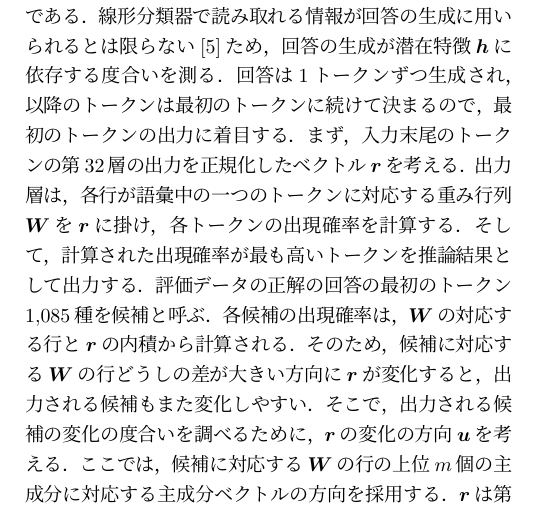
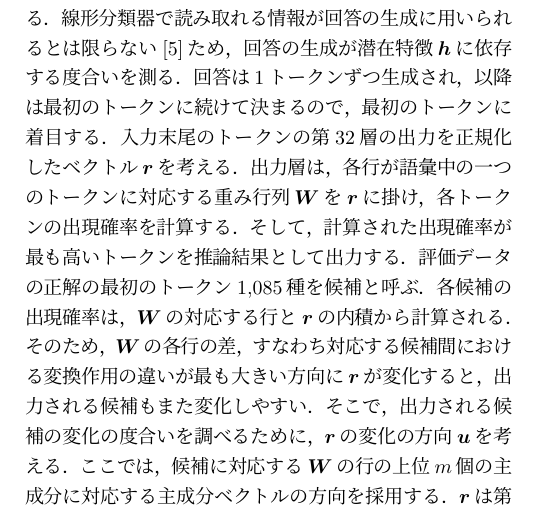
Before and after one commit to tomoking2004/cotar, a LaTeX document (papers/pcsj-imps-2026/manuscript.tex): part of one column of page 2 of 2, cut so that both start at the same text. Compiled offline with pLaTeX and dvipdfmx.

Commit message:
docs: answer the professor's ninth note
The professor answered on Slack this time, with no notes in the PDF,
and offered one rewording for the paragraph of the relative
sensitivity: r changes the output most along the direction where the
rows of W differ, that is, where the candidates differ in how they
act on r. It goes in as written.

The longer sentence pushed the footnote with the address onto a third
page, one line over. The cut falls on wording in the same paragraph
that is not the professor's: 以降のトークンは becomes 以降は,
最初のトークンの出力に becomes 最初のトークンに, 正解の回答の becomes
正解の, and まず goes. Trials with three of them still ran onto a
third page.

The check passes with no warning. The abstract and the numbers are
unchanged.

```diff
--- a/papers/pcsj-imps-2026/manuscript.tex
+++ b/papers/pcsj-imps-2026/manuscript.tex
@@ -138,7 +138,7 @@
 
 学習には，GQAが学習用に配布する\texttt{train\_balanced}から942,116問を用いた．各バッチは，無作為に選んだ16種のタスク署名から各2問，計32問とした．VLMのパラメータは，バッチごとに，学習データの問数を32で割った29,441回更新した．比較手法は，$\lambda = 0$とし，言語モデル損失のみを用いて学習したbaselineと，$\lambda = 0.1$とした提案手法のproposalの二つである．
 
-学習に用いない\texttt{testdev\_balanced}の12,578問に対し，三つの指標を用いて評価した．第一の指標は，GQA公式の評価プログラムによる正解率である．第二の指標は読み取り精度であり，潜在特徴$\boldsymbol{h}$からタスク署名を予測する線形分類器を10問以上あるタスク署名の問の約半数で学習し，残りで測った正解率である．第三の指標は相対感度$e$である．線形分類器で読み取れる情報が回答の生成に用いられるとは限らない\cite{elazar}ため，回答の生成が潜在特徴$\boldsymbol{h}$に依存する度合いを測る．回答は1トークンずつ生成され，以降のトークンは最初のトークンに続けて決まるので，最初のトークンの出力に着目する．まず，入力末尾のトークンの第32層の出力を正規化したベクトル$\boldsymbol{r}$を考える．出力層は，各行が語彙中の一つのトークンに対応する重み行列$\boldsymbol{W}$を$\boldsymbol{r}$に掛け，各トークンの出現確率を計算する．そして，計算された出現確率が最も高いトークンを推論結果として出力する．評価データの正解の回答の最初のトークン1,085種を候補と呼ぶ．各候補の出現確率は，$\boldsymbol{W}$の対応する行と$\boldsymbol{r}$の内積から計算される．そのため，候補に対応する$\boldsymbol{W}$の行どうしの差が大きい方向に$\boldsymbol{r}$が変化すると，出力される候補もまた変化しやすい．そこで，出力される候補の変化の度合いを調べるために，$\boldsymbol{r}$の変化の方向$\boldsymbol{u}$を考える．ここでは，候補に対応する$\boldsymbol{W}$の行の上位$m$個の主成分に対応する主成分ベクトルの方向を採用する．$\boldsymbol{r}$は第16層より後の層および正規化で$\boldsymbol{h}$により表現されるので，相対感度は，$\boldsymbol{h}$の微小な変化に対する$\boldsymbol{r}$の変化率を並べたヤコビ行列$\boldsymbol{J}$を用いて定義できる．ここで，$\boldsymbol{J}$の$(k, l)$成分は$\partial r_k / \partial h_l$である．$\boldsymbol{h}$に微小な変化$\boldsymbol{\delta}$を加えると，$\boldsymbol{r}$の$\boldsymbol{u}$方向の成分は一次近似することで$\boldsymbol{u}^{\top} \boldsymbol{J} \boldsymbol{\delta}$変化する．すなわち，その大きさは最大で$\| \boldsymbol{J}^{\top} \boldsymbol{u} \| \, \| \boldsymbol{\delta} \|$となる．よって，$e = (\| \boldsymbol{J}^{\top} \boldsymbol{u} \| \, \| \boldsymbol{\delta} \| / \| \boldsymbol{r} \|) / (\| \boldsymbol{\delta} \| / \| \boldsymbol{h} \|) = \| \boldsymbol{J}^{\top} \boldsymbol{u} \| \, \| \boldsymbol{h} \| / \| \boldsymbol{r} \|$と与えられる．すなわち，$e$が大きいほど，$\boldsymbol{h}$のわずかな変化に伴い回答が変わりやすいことを意味する．評価では，$m$ごとに，$m$個の$\boldsymbol{u}$と評価データの64問の全組で$e$を平均した$\overline{e}$を用いた．
+学習に用いない\texttt{testdev\_balanced}の12,578問に対し，三つの指標を用いて評価した．第一の指標は，GQA公式の評価プログラムによる正解率である．第二の指標は読み取り精度であり，潜在特徴$\boldsymbol{h}$からタスク署名を予測する線形分類器を10問以上あるタスク署名の問の約半数で学習し，残りで測った正解率である．第三の指標は相対感度$e$である．線形分類器で読み取れる情報が回答の生成に用いられるとは限らない\cite{elazar}ため，回答の生成が潜在特徴$\boldsymbol{h}$に依存する度合いを測る．回答は1トークンずつ生成され，以降は最初のトークンに続けて決まるので，最初のトークンに着目する．入力末尾のトークンの第32層の出力を正規化したベクトル$\boldsymbol{r}$を考える．出力層は，各行が語彙中の一つのトークンに対応する重み行列$\boldsymbol{W}$を$\boldsymbol{r}$に掛け，各トークンの出現確率を計算する．そして，計算された出現確率が最も高いトークンを推論結果として出力する．評価データの正解の最初のトークン1,085種を候補と呼ぶ．各候補の出現確率は，$\boldsymbol{W}$の対応する行と$\boldsymbol{r}$の内積から計算される．そのため，$\boldsymbol{W}$の各行の差，すなわち対応する候補間における変換作用の違いが最も大きい方向に$\boldsymbol{r}$が変化すると，出力される候補もまた変化しやすい．そこで，出力される候補の変化の度合いを調べるために，$\boldsymbol{r}$の変化の方向$\boldsymbol{u}$を考える．ここでは，候補に対応する$\boldsymbol{W}$の行の上位$m$個の主成分に対応する主成分ベクトルの方向を採用する．$\boldsymbol{r}$は第16層より後の層および正規化で$\boldsymbol{h}$により表現されるので，相対感度は，$\boldsymbol{h}$の微小な変化に対する$\boldsymbol{r}$の変化率を並べたヤコビ行列$\boldsymbol{J}$を用いて定義できる．ここで，$\boldsymbol{J}$の$(k, l)$成分は$\partial r_k / \partial h_l$である．$\boldsymbol{h}$に微小な変化$\boldsymbol{\delta}$を加えると，$\boldsymbol{r}$の$\boldsymbol{u}$方向の成分は一次近似することで$\boldsymbol{u}^{\top} \boldsymbol{J} \boldsymbol{\delta}$変化する．すなわち，その大きさは最大で$\| \boldsymbol{J}^{\top} \boldsymbol{u} \| \, \| \boldsymbol{\delta} \|$となる．よって，$e = (\| \boldsymbol{J}^{\top} \boldsymbol{u} \| \, \| \boldsymbol{\delta} \| / \| \boldsymbol{r} \|) / (\| \boldsymbol{\delta} \| / \| \boldsymbol{h} \|) = \| \boldsymbol{J}^{\top} \boldsymbol{u} \| \, \| \boldsymbol{h} \| / \| \boldsymbol{r} \|$と与えられる．すなわち，$e$が大きいほど，$\boldsymbol{h}$のわずかな変化に伴い回答が変わりやすいことを意味する．評価では，$m$ごとに，$m$個の$\boldsymbol{u}$と評価データの64問の全組で$e$を平均した$\overline{e}$を用いた．
 
 \subsection{結果}
 \label{sec:results}
```
Also changed, not shown: papers/pcsj-imps-2026/manuscript.pdf.
